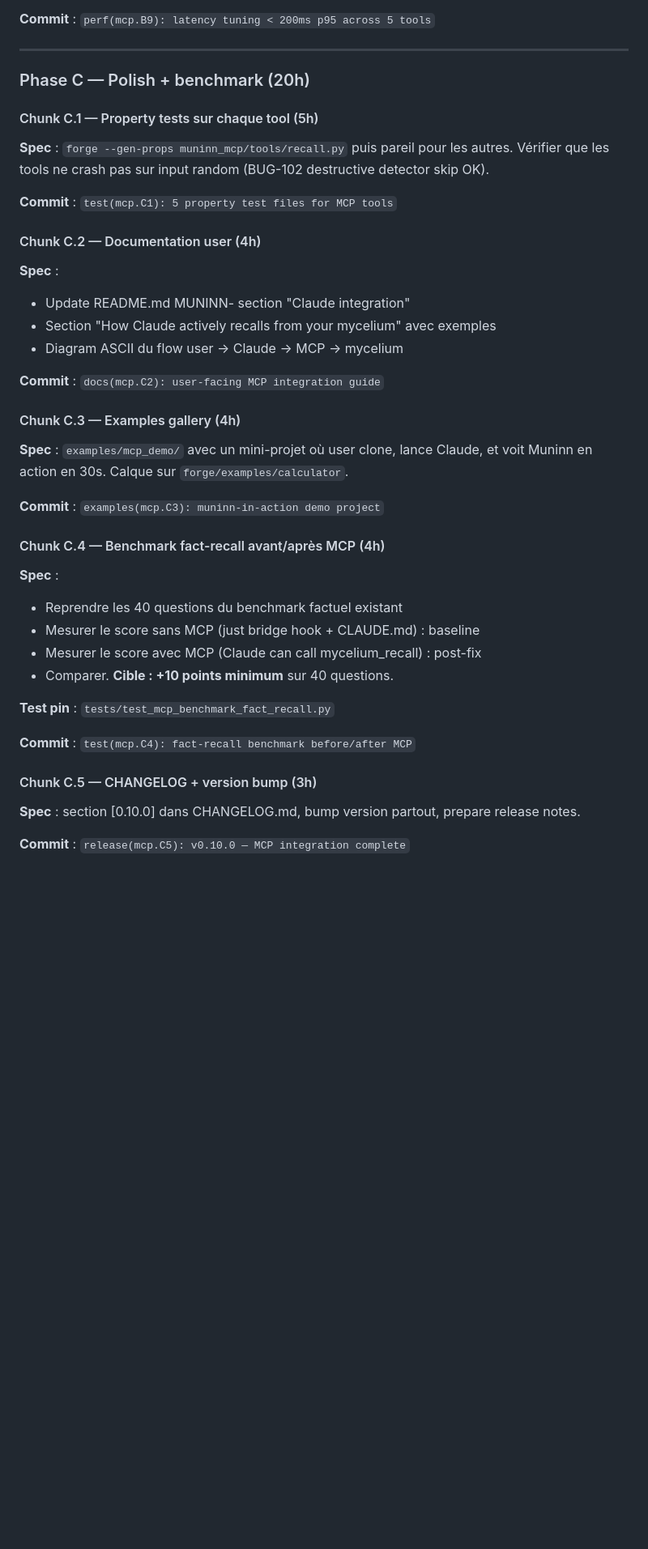
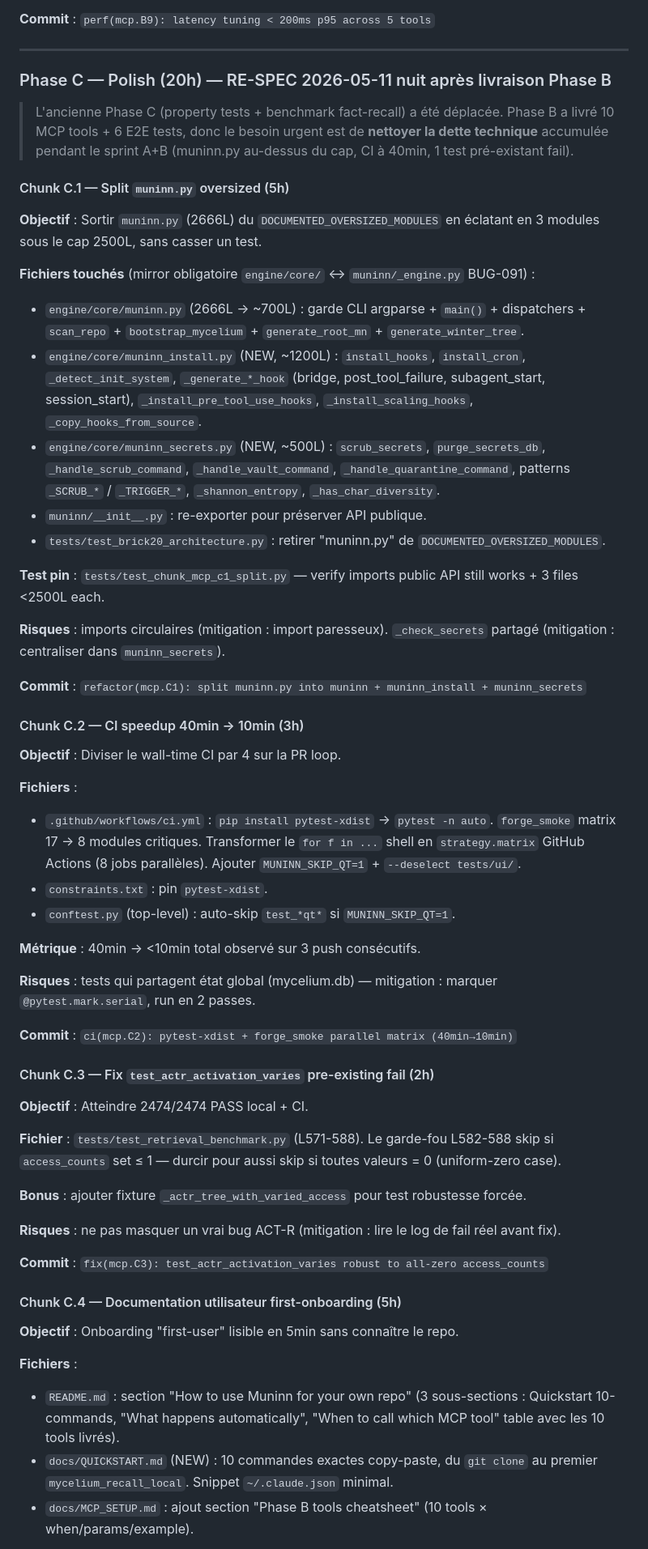
Before and after one commit to sky1241/MUNINN-, a Markdown page: docs/BATTLE_PLAN_MASTER_MCP.md, the part around one of its changes. Shown at 81% size. Drawn GitHub-style; blank space fills up the shorter version.

Commit message:
docs(plan): re-spec Phase C polish after Phase B delivery
Phase C original spec (property tests + benchmark fact-recall) was
written BEFORE we knew what Phase B would actually need polishing.
Now that Phase A+B are 100% delivered (10 MCP tools, 111 test pins),
the real polish backlog is different: clean tech debt accumulated
during the sprint.

New Phase C — 6 chunks, 20h core + 2h optional:

- C.1 (5h) split muninn.py 2666L → 3 files <2500L each:
       muninn.py (~700L CLI) + muninn_install.py (~1200L) +
       muninn_secrets.py (~500L). Mirror in muninn/_engine.py.
       Closes DOCUMENTED_OVERSIZED_MODULES entry.
- C.2 (3h) CI 40min → 10min via pytest-xdist + forge_smoke
       parallel matrix (17 → 8 modules).
- C.3 (2h) fix test_actr_activation_varies pre-existing fail
       (harden zero-uniform-access_count case).
- C.4 (5h) user-onboarding docs: README "How to use Muninn" +
       QUICKSTART.md (10 commands) + MCP_SETUP cheatsheet table.
- C.5 (3h) RETRO Phase A+B post-mortem (~400-600L doc, 7 sections:
       metrics, methodology, TDD ratio, pre-chunk gains, CI wait
       cost, RULE violations, arch decisions).
- C.6 (2h optional) empirical calibration of dual_mycelium threshold
       — only run if N≥50 real auto-router calls logged.

Recommended order: C.3 → C.1 → C.2 → C.4 → C.5 → C.6.
(C.3 first: clean the signal. C.1 second: biggest arch risk.
C.2/C.4 parallel-able. C.5 last with cross-refs.)

This commit is DOCS-ONLY. Sky asked to prepare the plan but NOT
attack any code while Phase B CI is still validating across the
B.2→B.6 + hotfix stack. The 6 chunks are spec, not code.

Sources:
- Plan agent recommendation (2026-05-11 nuit) — 800 word detailed spec.
- Decision context: muninn.py crossed 2500L cap on chunk A.3
  (install_cron added 152L). Added to DOCUMENTED_OVERSIZED_MODULES
  via commit d4feee6 with promise of split in Phase C polish — this
  is the formal landing zone.

Co-Authored-By: Claude Opus 4.7 (1M context) <noreply@anthropic.com>

```diff
--- a/docs/BATTLE_PLAN_MASTER_MCP.md
+++ b/docs/BATTLE_PLAN_MASTER_MCP.md
@@ -463,43 +463,63 @@ Même pattern que B.3 pour :
 
 ---
 
-### Phase C — Polish + benchmark (20h)
+### Phase C — Polish (20h) — RE-SPEC 2026-05-11 nuit après livraison Phase B
 
-#### Chunk C.1 — Property tests sur chaque tool (5h)
+> L'ancienne Phase C (property tests + benchmark fact-recall) a été déplacée.
+> Phase B a livré 10 MCP tools + 6 E2E tests, donc le besoin urgent est
+> de **nettoyer la dette technique** accumulée pendant le sprint A+B
+> (muninn.py au-dessus du cap, CI à 40min, 1 test pré-existant fail).
 
-**Spec** : `forge --gen-props muninn_mcp/tools/recall.py` puis pareil pour les autres. Vérifier que les tools ne crash pas sur input random (BUG-102 destructive detector skip OK).
+#### Chunk C.1 — Split `muninn.py` oversized (5h)
 
-**Commit** : `test(mcp.C1): 5 property test files for MCP tools`
+**Objectif** : Sortir `muninn.py` (2666L) du `DOCUMENTED_OVERSIZED_MODULES` en éclatant en 3 modules sous le cap 2500L, sans casser un test.
 
-#### Chunk C.2 — Documentation user (4h)
+**Fichiers touchés** (mirror obligatoire `engine/core/` ↔ `muninn/_engine.py` BUG-091) :
+- `engine/core/muninn.py` (2666L → ~700L) : garde CLI argparse + `main()` + dispatchers + `scan_repo` + `bootstrap_mycelium` + `generate_root_mn` + `generate_winter_tree`.
+- `engine/core/muninn_install.py` (NEW, ~1200L) : `install_hooks`, `install_cron`, `_detect_init_system`, `_generate_*_hook` (bridge, post_tool_failure, subagent_start, session_start), `_install_pre_tool_use_hooks`, `_install_scaling_hooks`, `_copy_hooks_from_source`.
+- `engine/core/muninn_secrets.py` (NEW, ~500L) : `scrub_secrets`, `purge_secrets_db`, `_handle_scrub_command`, `_handle_vault_command`, `_handle_quarantine_command`, patterns `_SCRUB_*` / `_TRIGGER_*`, `_shannon_entropy`, `_has_char_diversity`.
+- `muninn/__init__.py` : re-exporter pour préserver API publique.
+- `tests/test_brick20_architecture.py` : retirer "muninn.py" de `DOCUMENTED_OVERSIZED_MODULES`.
 
-**Spec** :
-- Update README.md MUNINN- section "Claude integration"
-- Section "How Claude actively recalls from your mycelium" avec exemples
-- Diagram ASCII du flow user → Claude → MCP → mycelium
+**Test pin** : `tests/test_chunk_mcp_c1_split.py` — verify imports public API still works + 3 files <2500L each.
 
-**Commit** : `docs(mcp.C2): user-facing MCP integration guide`
+**Risques** : imports circulaires (mitigation : import paresseux). `_check_secrets` partagé (mitigation : centraliser dans `muninn_secrets`).
 
-#### Chunk C.3 — Examples gallery (4h)
+**Commit** : `refactor(mcp.C1): split muninn.py into muninn + muninn_install + muninn_secrets`
 
-**Spec** : `examples/mcp_demo/` avec un mini-projet où user clone, lance Claude, et voit Muninn en action en 30s. Calque sur `forge/examples/calculator`.
+#### Chunk C.2 — CI speedup 40min → 10min (3h)
 
-**Commit** : `examples(mcp.C3): muninn-in-action demo project`
+**Objectif** : Diviser le wall-time CI par 4 sur la PR loop.
 
-#### Chunk C.4 — Benchmark fact-recall avant/après MCP (4h)
+**Fichiers** :
+- `.github/workflows/ci.yml` : `pip install pytest-xdist` → `pytest -n auto`. `forge_smoke` matrix 17 → 8 modules critiques. Transformer le `for f in ...` shell en `strategy.matrix` GitHub Actions (8 jobs parallèles). Ajouter `MUNINN_SKIP_QT=1` + `--deselect tests/ui/`.
+- `constraints.txt` : pin `pytest-xdist`.
+- `conftest.py` (top-level) : auto-skip `test_*qt*` si `MUNINN_SKIP_QT=1`.
 
-**Spec** :
-- Reprendre les 40 questions du benchmark factuel existant
-- Mesurer le score sans MCP (just bridge hook + CLAUDE.md) : baseline
-- Mesurer le score avec MCP (Claude can call mycelium_recall) : post-fix
-- Comparer. **Cible : +10 points minimum** sur 40 questions.
+**Métrique** : 40min → <10min total observé sur 3 push consécutifs.
 
-**Test pin** : `tests/test_mcp_benchmark_fact_recall.py`
+**Risques** : tests qui partagent état global (mycelium.db) — mitigation : marquer `@pytest.mark.serial`, run en 2 passes.
 
-**Commit** : `test(mcp.C4): fact-recall benchmark before/after MCP`
+**Commit** : `ci(mcp.C2): pytest-xdist + forge_smoke parallel matrix (40min→10min)`
 
-#### Chunk C.5 — CHANGELOG + version bump (3h)
+#### Chunk C.3 — Fix `test_actr_activation_varies` pre-existing fail (2h)
 
-**Spec** : section [0.10.0] dans CHANGELOG.md, bump version partout, prepare release notes.
+**Objectif** : Atteindre 2474/2474 PASS local + CI.
 
-**Commit** : `release(mcp.C5): v0.10.0 — MCP integration complete`
+**Fichier** : `tests/test_retrieval_benchmark.py` (L571-588). Le garde-fou L582-588 skip si `access_counts` set ≤ 1 — durcir pour aussi skip si toutes valeurs = 0 (uniform-zero case).
+
+**Bonus** : ajouter fixture `_actr_tree_with_varied_access` pour test robustesse forcée.
+
+**Risques** : ne pas masquer un vrai bug ACT-R (mitigation : lire le log de fail réel avant fix).
+
+**Commit** : `fix(mcp.C3): test_actr_activation_varies robust to all-zero access_counts`
+
+#### Chunk C.4 — Documentation utilisateur first-onboarding (5h)
+
+**Objectif** : Onboarding "first-user" lisible en 5min sans connaître le repo.
+
+**Fichiers** :
+- `README.md` : section "How to use Muninn for your own repo" (3 sous-sections : Quickstart 10-commands, "What happens automatically", "When to call which MCP tool" table avec les 10 tools livrés).
+- `docs/QUICKSTART.md` (NEW) : 10 commandes exactes copy-paste, du `git clone` au premier `mycelium_recall_local`. Snippet `~/.claude.json` minimal.
+- `docs/MCP_SETUP.md` : ajout section "Phase B tools cheatsheet" (10 tools × when/params/example).
+
```
Also changed, not shown: other parts of docs/BATTLE_PLAN_MASTER_MCP.md (+49 -0 lines).
